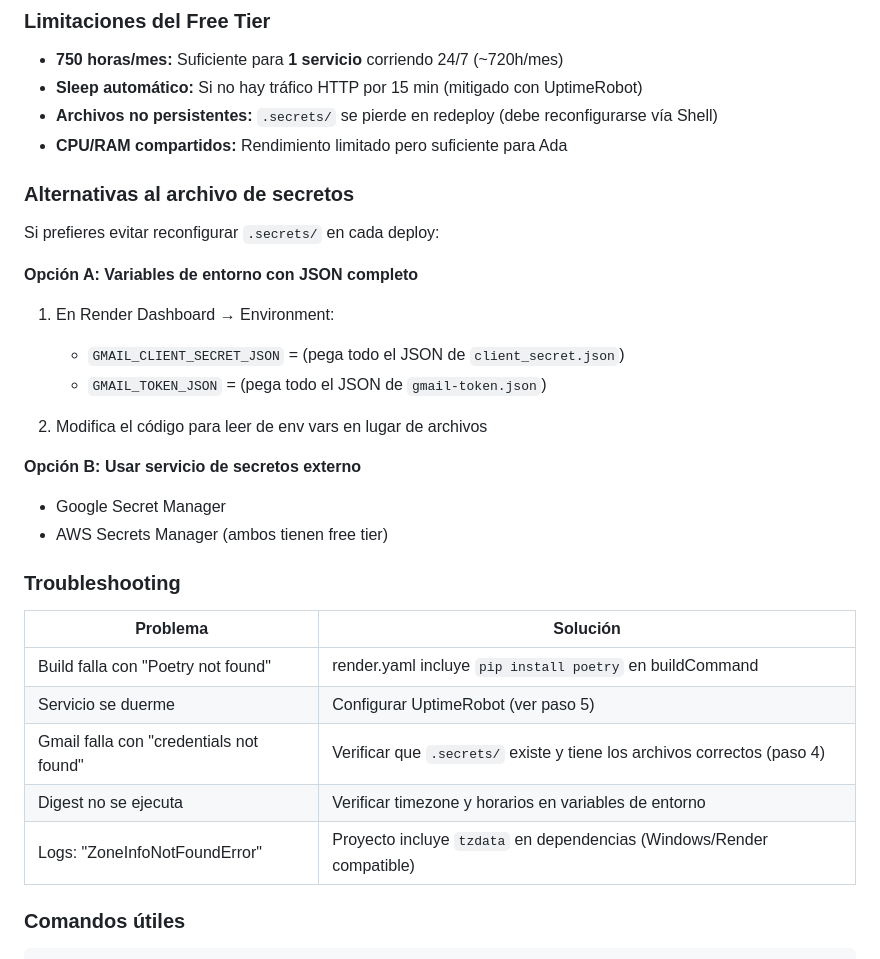
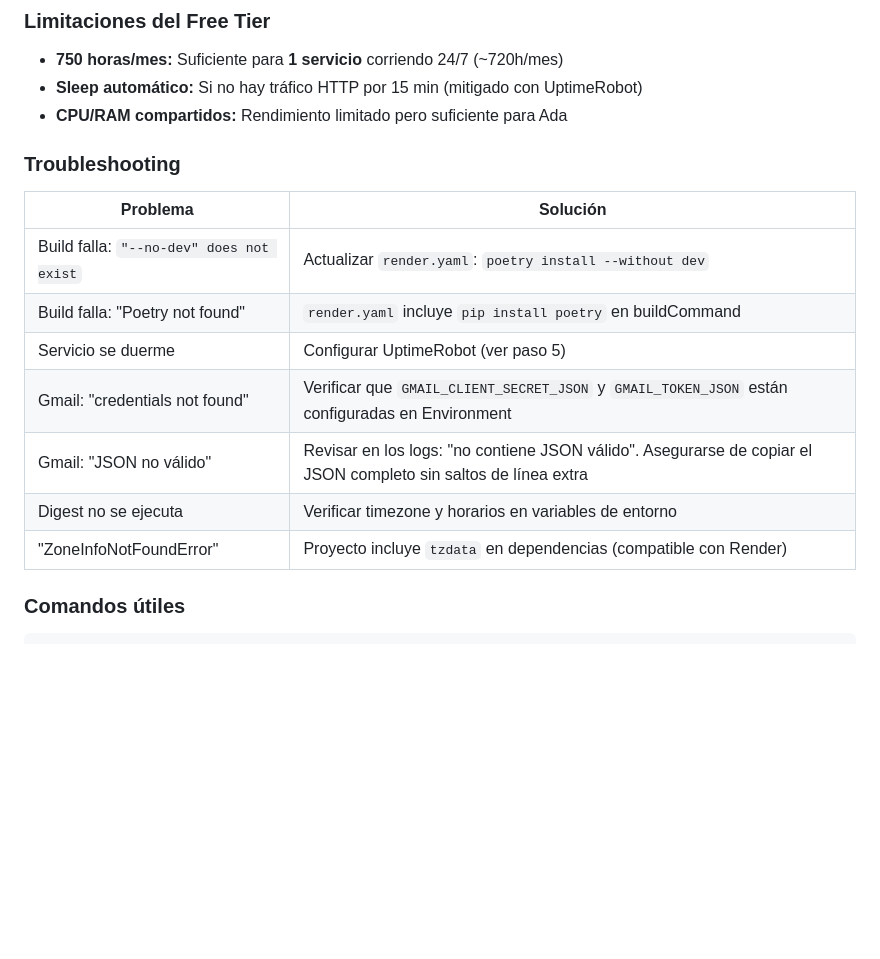
Before and after one commit to KJRM20/ada-digest, a Markdown page: README.md, the part around one of its changes. GitHub-like rendering; blank space fills up the shorter version.

```diff
--- a/README.md
+++ b/README.md
@@ -259,34 +230,19 @@ Ahora UptimeRobot hará ping cada 5 min, manteniendo el servicio activo 24/7.
 
 - **750 horas/mes:** Suficiente para **1 servicio** corriendo 24/7 (~720h/mes)
 - **Sleep automático:** Si no hay tráfico HTTP por 15 min (mitigado con UptimeRobot)
-- **Archivos no persistentes:** `.secrets/` se pierde en redeploy (debe reconfigurarse vía Shell)
 - **CPU/RAM compartidos:** Rendimiento limitado pero suficiente para Ada
-
-### Alternativas al archivo de secretos
-
-Si prefieres evitar reconfigurar `.secrets/` en cada deploy:
-
-**Opción A: Variables de entorno con JSON completo**
-
-1. En Render Dashboard → Environment:
-   - `GMAIL_CLIENT_SECRET_JSON` = (pega todo el JSON de `client_secret.json`)
-   - `GMAIL_TOKEN_JSON` = (pega todo el JSON de `gmail-token.json`)
-
-2. Modifica el código para leer de env vars en lugar de archivos
-
-**Opción B: Usar servicio de secretos externo**
-- Google Secret Manager
-- AWS Secrets Manager (ambos tienen free tier)
 
 ### Troubleshooting
 
 | Problema | Solución |
 |----------|----------|
-| Build falla con "Poetry not found" | render.yaml incluye `pip install poetry` en buildCommand |
+| Build falla: `"--no-dev" does not exist` | Actualizar `render.yaml`: `poetry install --without dev` |
+| Build falla: "Poetry not found" | `render.yaml` incluye `pip install poetry` en buildCommand |
 | Servicio se duerme | Configurar UptimeRobot (ver paso 5) |
-| Gmail falla con "credentials not found" | Verificar que `.secrets/` existe y tiene los archivos correctos (paso 4) |
+| Gmail: "credentials not found" | Verificar que `GMAIL_CLIENT_SECRET_JSON` y `GMAIL_TOKEN_JSON` están configuradas en Environment |
+| Gmail: "JSON no válido" | Revisar en los logs: "no contiene JSON válido". Asegurarse de copiar el JSON completo sin saltos de línea extra |
 | Digest no se ejecuta | Verificar timezone y horarios en variables de entorno |
-| Logs: "ZoneInfoNotFoundError" | Proyecto incluye `tzdata` en dependencias (Windows/Render compatible) |
+| "ZoneInfoNotFoundError" | Proyecto incluye `tzdata` en dependencias (compatible con Render) |
 
 ### Comandos útiles
 
```
Also changed, not shown: other parts of README.md (+15 -44 lines).
